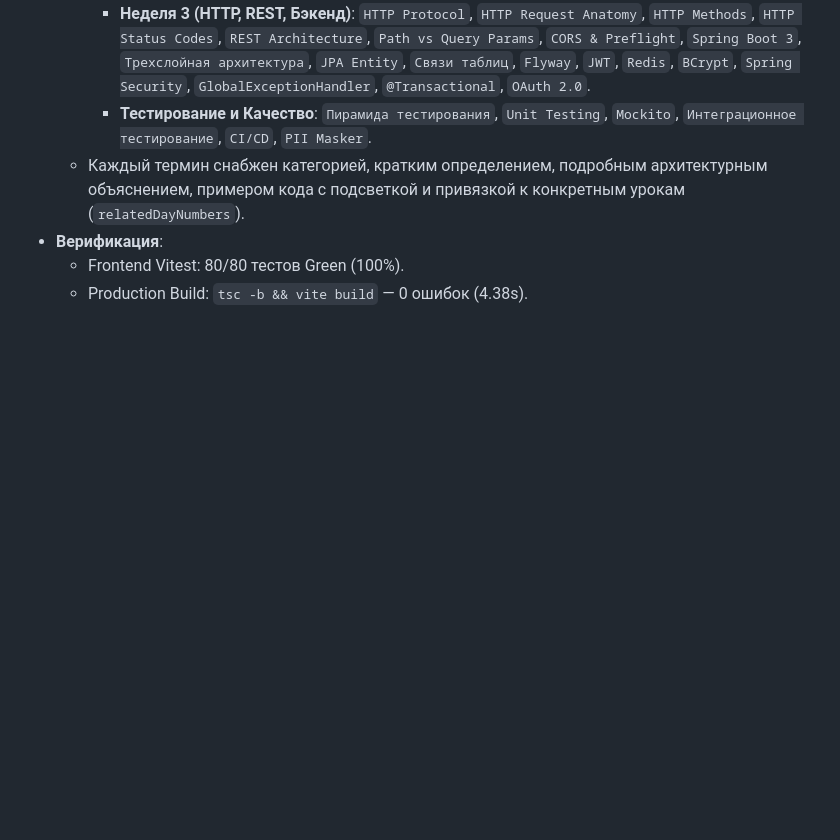
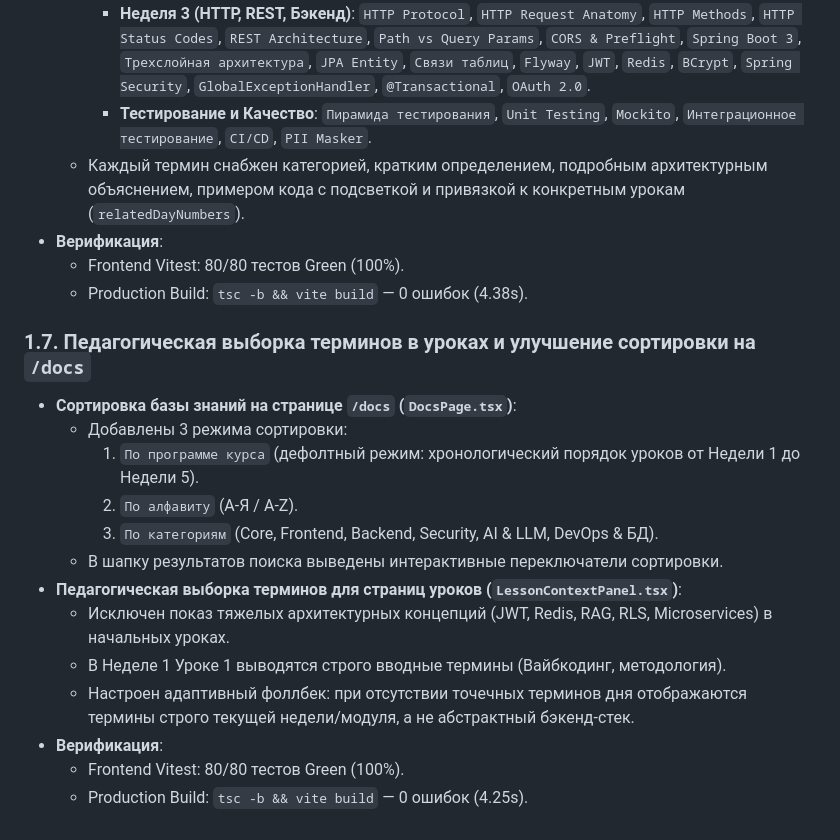
Before and after one commit to MrSgemaSeny/Second-Brain, a Markdown page: journal/2026-09-02/mrdevcourses.md, the part around the change. Rendered like a GitHub page; blank space fills up the shorter version.

Commit message:
docs(journal): record 1.7 pedagogical sorting and lesson terms refinement

```diff
--- a/journal/2026-09-02/mrdevcourses.md
+++ b/journal/2026-09-02/mrdevcourses.md
@@ -89,3 +89,19 @@
 - **Верификация**:
   - Frontend Vitest: 80/80 тестов Green (100%).
   - Production Build: `tsc -b && vite build` — 0 ошибок (4.38s).
+
+### 1.7. Педагогическая выборка терминов в уроках и улучшение сортировки на `/docs`
+
+- **Сортировка базы знаний на странице `/docs` (`DocsPage.tsx`)**:
+  - Добавлены 3 режима сортировки:
+    1. `По программе курса` (дефолтный режим: хронологический порядок уроков от Недели 1 до Недели 5).
+    2. `По алфавиту` (А-Я / A-Z).
+    3. `По категориям` (Core, Frontend, Backend, Security, AI & LLM, DevOps & БД).
+  - В шапку результатов поиска выведены интерактивные переключатели сортировки.
+- **Педагогическая выборка терминов для страниц уроков (`LessonContextPanel.tsx`)**:
+  - Исключен показ тяжелых архитектурных концепций (JWT, Redis, RAG, RLS, Microservices) в начальных уроках.
+  - В Неделе 1 Уроке 1 выводятся строго вводные термины (Вайбкодинг, методология).
+  - Настроен адаптивный фоллбек: при отсутствии точечных терминов дня отображаются термины строго текущей недели/модуля, а не абстрактный бэкенд-стек.
+- **Верификация**:
+  - Frontend Vitest: 80/80 тестов Green (100%).
+  - Production Build: `tsc -b && vite build` — 0 ошибок (4.25s).
```
